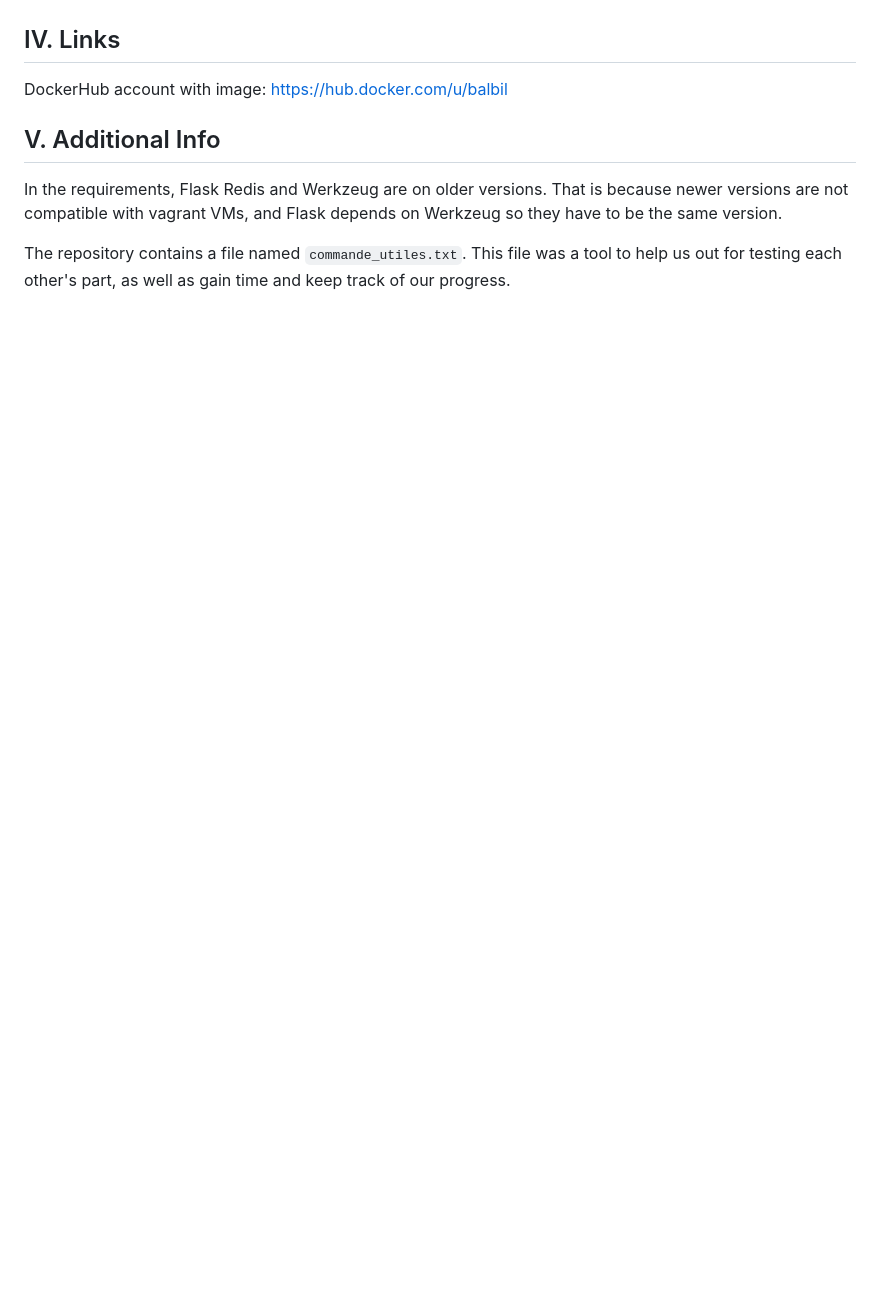
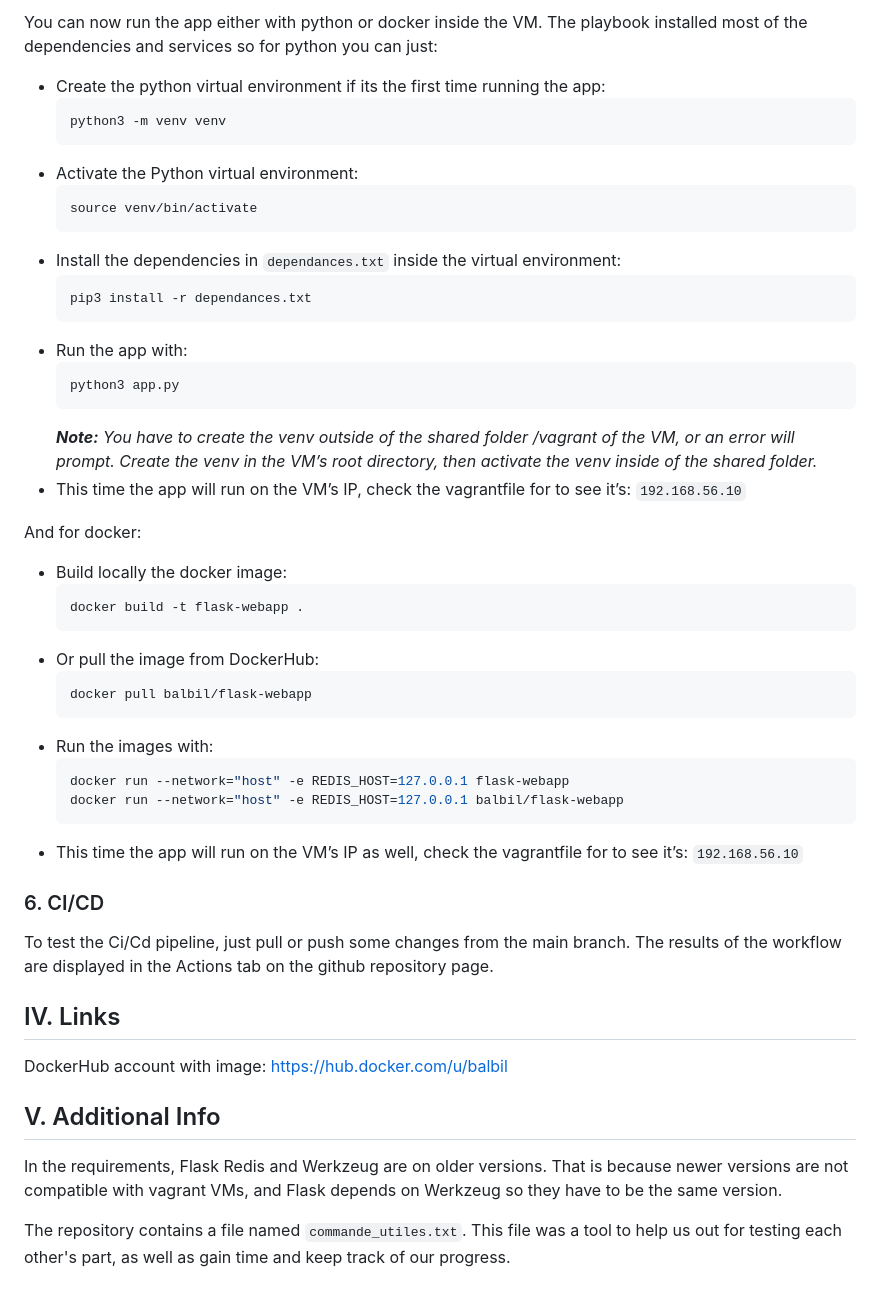
Before and after one commit to BalbiL/Devops_Project, a Markdown page: README.md, the part around one of its changes. Rendered like a GitHub page; blank space fills up the shorter version.

````diff
--- a/README.md
+++ b/README.md
@@ -135,3 +265,42 @@ Running app inside a python virtual environment (venv) with python only
+You can now run the app either with python or docker inside the VM.
+The playbook installed most of the dependencies and services so for python you can just:
+   - Create the python virtual environment if its the first time running the app:
+      ```bash
+      python3 -m venv venv
+      ```
+   - Activate the Python virtual environment:
+      ```bash
+      source venv/bin/activate
+      ```
+   - Install the dependencies in `dependances.txt` inside the virtual environment:
+      ```bash
+      pip3 install -r dependances.txt
+      ```
+   - Run the app with:
+      ```bash
+      python3 app.py
+      ```
+      ***Note:*** *You have to create the venv outside of the shared folder /vagrant of the VM, or an error will prompt. Create the venv in the VM’s root directory, then activate the venv inside of the shared folder.*
+   - This time the app will run on the VM’s IP, check the vagrantfile for to see it’s: `192.168.56.10`
+
+And for docker:
+   - Build locally the docker image:
+      ```bahs
+      docker build -t flask-webapp .
+      ```
+   - Or pull the image from DockerHub:
+      ```bahs
+      docker pull balbil/flask-webapp
+      ```
+   - Run the images with:
+      ```bash
+      docker run --network="host" -e REDIS_HOST=127.0.0.1 flask-webapp
+      docker run --network="host" -e REDIS_HOST=127.0.0.1 balbil/flask-webapp
+      ```
+   - This time the app will run on the VM’s IP as well, check the vagrantfile for to see it’s: `192.168.56.10`
+
+### 6. CI/CD
+To test the Ci/Cd pipeline, just pull or push some changes from the main branch. The results of the workflow are displayed in the Actions tab on the github repository page.
 
 
 ## IV. Links
````
Also changed, not shown: other parts of README.md (+130 -0 lines).
